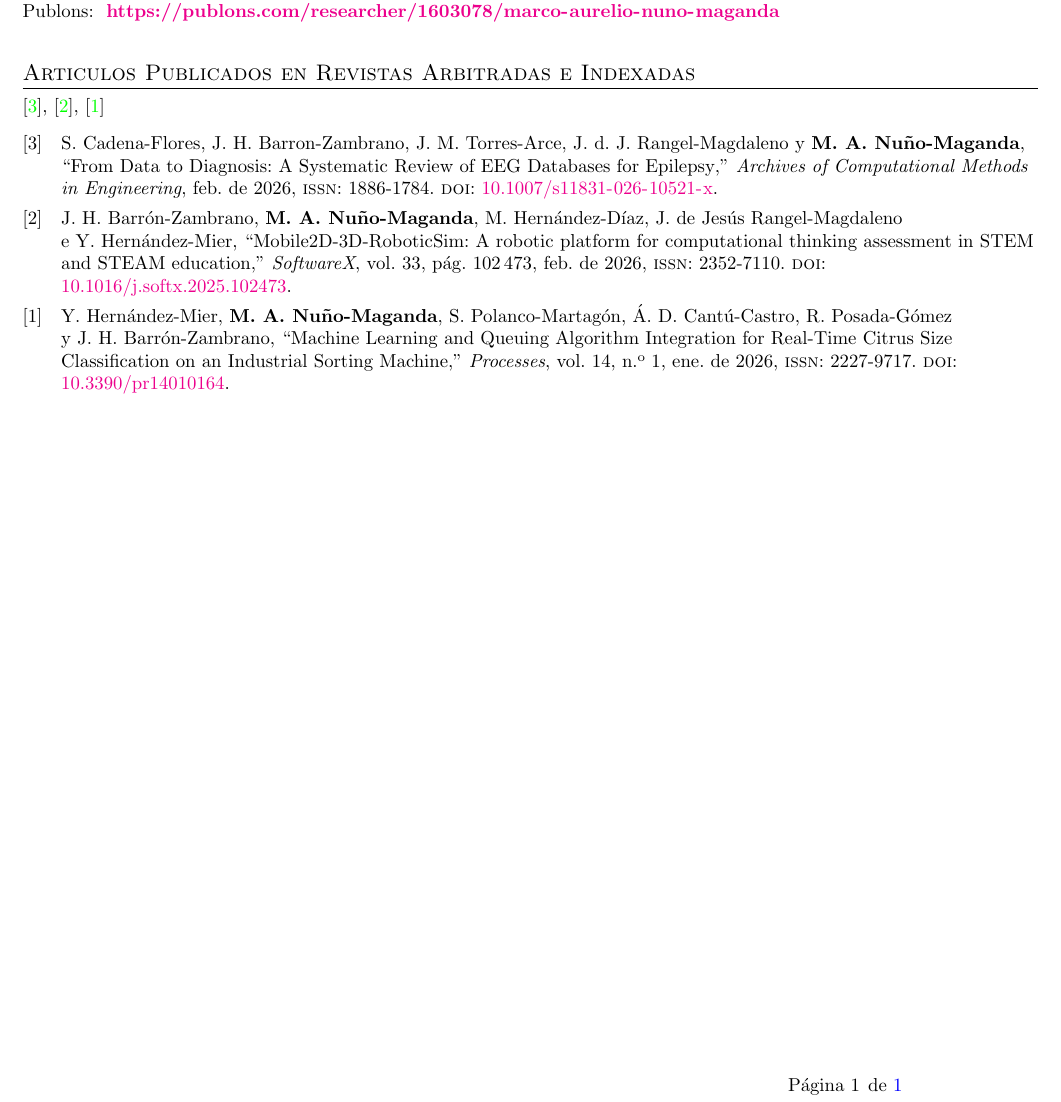
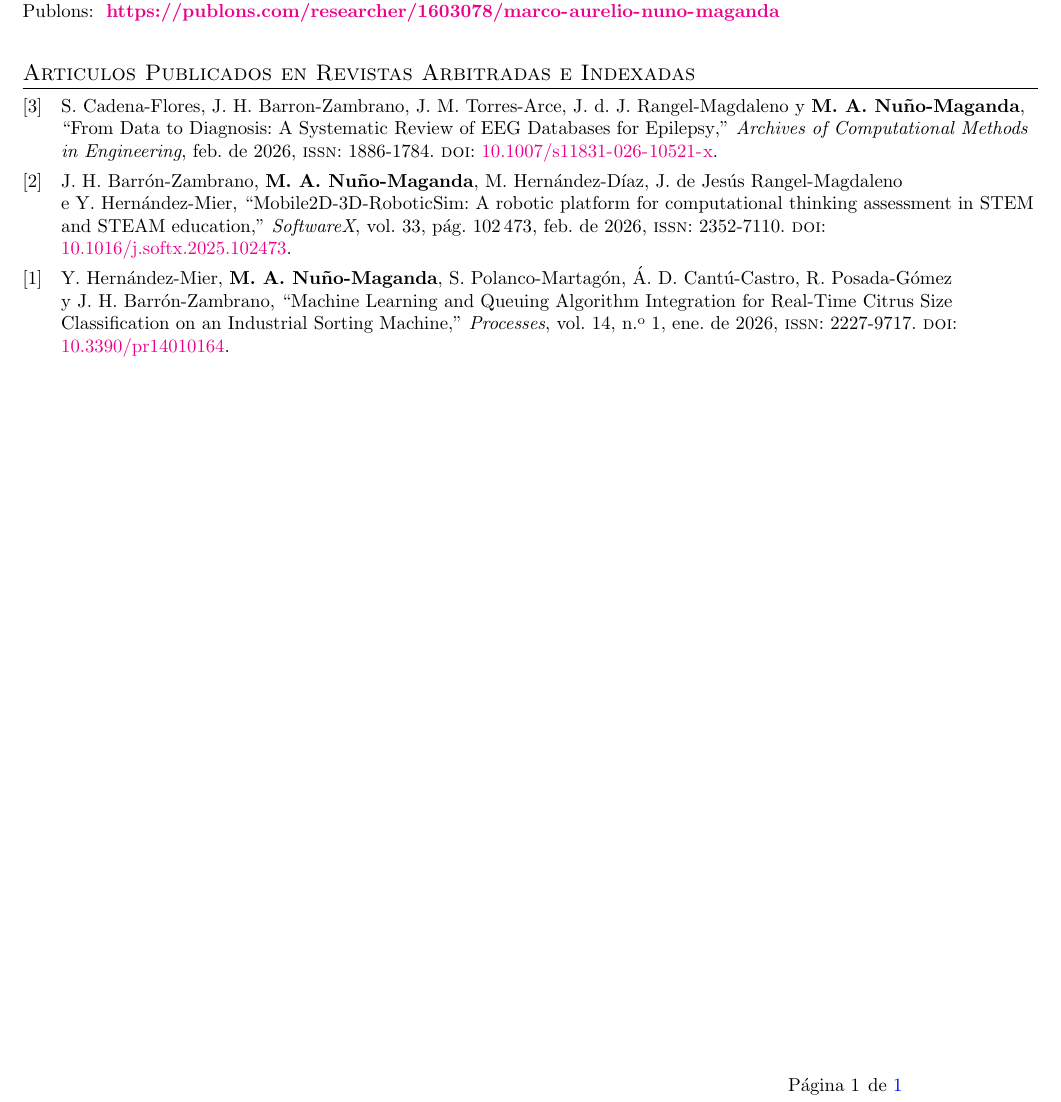
Before and after one commit to mnunom-upv/Lista-de-Productos-Academicos-y-de-Investigacion, a LaTeX document (ListaJCRs_Scopus.tex): part of the page, cut so that both start at the same text. Compiled offline with pdfLaTeX.

Commit message:
Version1774371357

```diff
--- a/ListaJCRs_Scopus.tex
+++ b/ListaJCRs_Scopus.tex
@@ -266,7 +266,7 @@ Publons:\ \  \textbf{\url{https://publons.com/researcher/1603078/marco-aurelio-n
 \section{Articulos Publicados en Revistas Arbitradas e Indexadas}
 \begin{refsection}[Revistas]
 %\nocite{*}
-\cite{MarcoNuno_Revista_2026_02_02,MarcoNuno_Revista_2026_02_01,MarcoNuno_Revista_2026_01_03}
+\nocite{MarcoNuno_Revista_2026_02_02,MarcoNuno_Revista_2026_02_01,MarcoNuno_Revista_2026_01_03}
 \printbibliography[heading={none}, keyword=three, resetnumbers=true]
 \end{refsection}
 
```
Also changed, not shown: ListaJCRs_Scopus.pdf.
